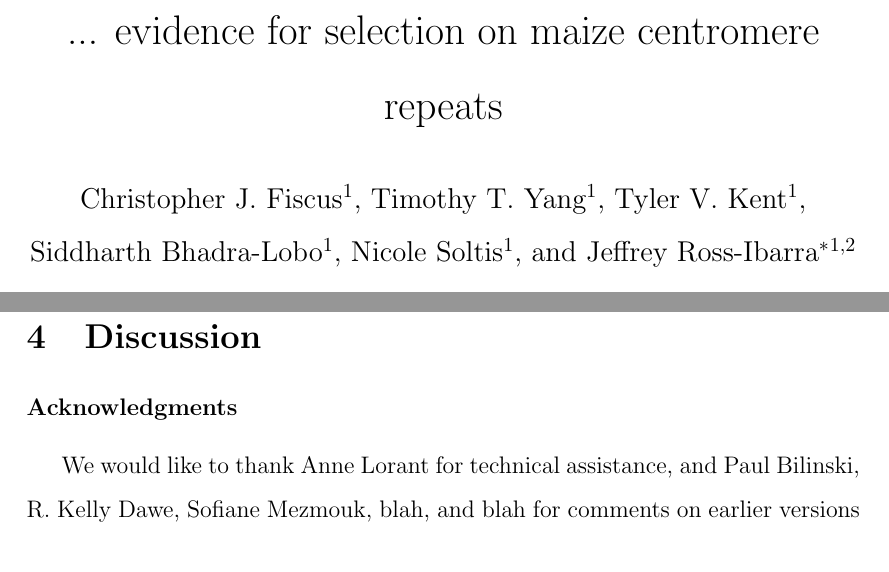
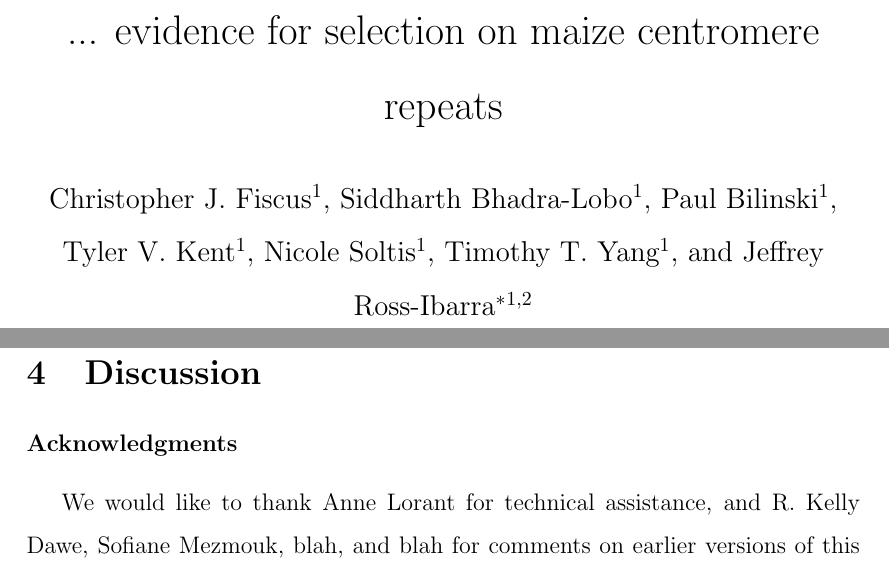
Before and after one commit to RILAB/UCDrive, a LaTeX paper (manuscript.tex): two parts of pages 1 and 3 of 4 before the commit and two parts of pages 1 and 3 of 5 after it, joined at a grey line, cut so that both start at the same text. Compiled offline with pdfLaTeX.

Commit message:
minor edits

```diff
--- a/manuscript.tex
+++ b/manuscript.tex
@@ -20,10 +20,11 @@
 %----------------------------------------
 \title{... evidence for selection on maize centromere repeats}
 \author[1]{Christopher J. Fiscus}
+\author[1]{Siddharth Bhadra-Lobo}
+\author[1]{Paul Bilinski}
+\author[1]{Tyler V. Kent}
+\author[1]{Nicole Soltis}
 \author[1]{Timothy T. Yang}
-\author[1]{Tyler V. Kent}
-\author[1]{Siddharth Bhadra-Lobo}
-\author[1]{Nicole Soltis}
 \author[1,2]{Jeffrey Ross-Ibarra\thanks{rossibarra@ucdavis.edu}}
 
 \affil[1]{Department of Plant Sciences, University of California Davis}
@@ -86,7 +87,7 @@ The natural log probability of the data and  $\Delta$K values for 3 trials were
 \section{Discussion}
 
 \subsubsection*{Acknowledgments}
-We would like to thank Anne Lorant for technical assistance, and Paul Bilinski, R. Kelly Dawe, Sofiane Mezmouk, blah, and blah for comments on earlier versions of this manuscript.  This work was funded in part by grant IOS-0922703 from the National Science Foundation.
+We would like to thank Anne Lorant for technical assistance, and R. Kelly Dawe, Sofiane Mezmouk, blah, and blah for comments on earlier versions of this manuscript.  This work was funded in part by grant IOS-0922703 from the National Science Foundation.
 
 %----------------------------------------
 % REFERENCES
```
